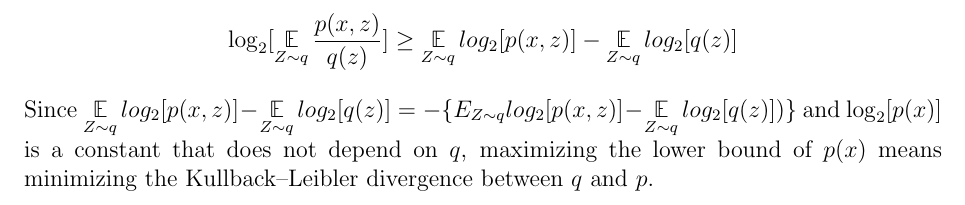
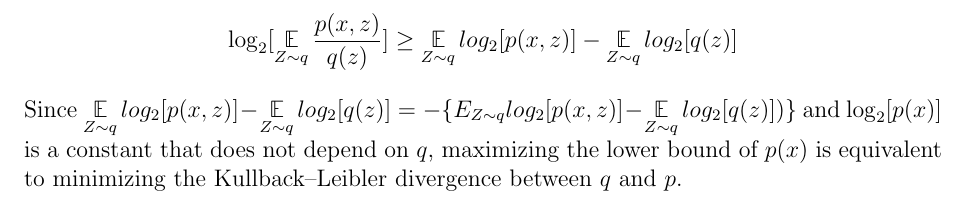
Before and after one commit to Davide95/msc_thesis, a LaTeX thesis (thesis/main.tex, which reads thesis/chapters/appendix/vi.tex): part of page 40 of 46, cut so that both start at the same text. Compiled offline with pdfLaTeX.

Commit message:
Small improvement in lang

```diff
--- a/thesis/chapters/appendix/vi.tex
+++ b/thesis/chapters/appendix/vi.tex
@@ -29,4 +29,4 @@ $$ \log_2[\E_{Z \sim q} \frac{p(x,z)}{q(z)}] \geq \E_{Z \sim q} log_2[p(x,z)] -
 
 Since $ \displaystyle \E_{Z \sim q} log_2[p(x,z)] - \E_{Z \sim q} log_2[q(z)] = -\{E_{Z \sim q} log_2[p(x,z)] - \E_{Z \sim q} log_2[q(z)])\}$
 and $\log_2[p(x)]$ is a constant that does not depend on $q$,
-maximizing the lower bound of $p(x)$ means minimizing the Kullback–Leibler divergence between $q$ and $p$.
+maximizing the lower bound of $p(x)$ is equivalent to minimizing the Kullback–Leibler divergence between $q$ and $p$.
```
